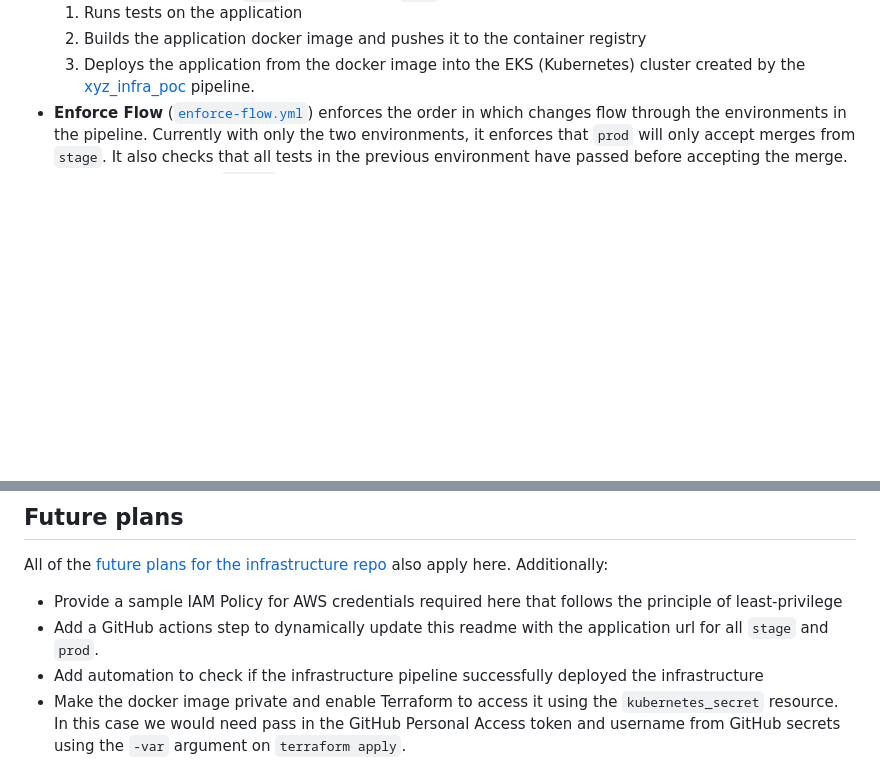
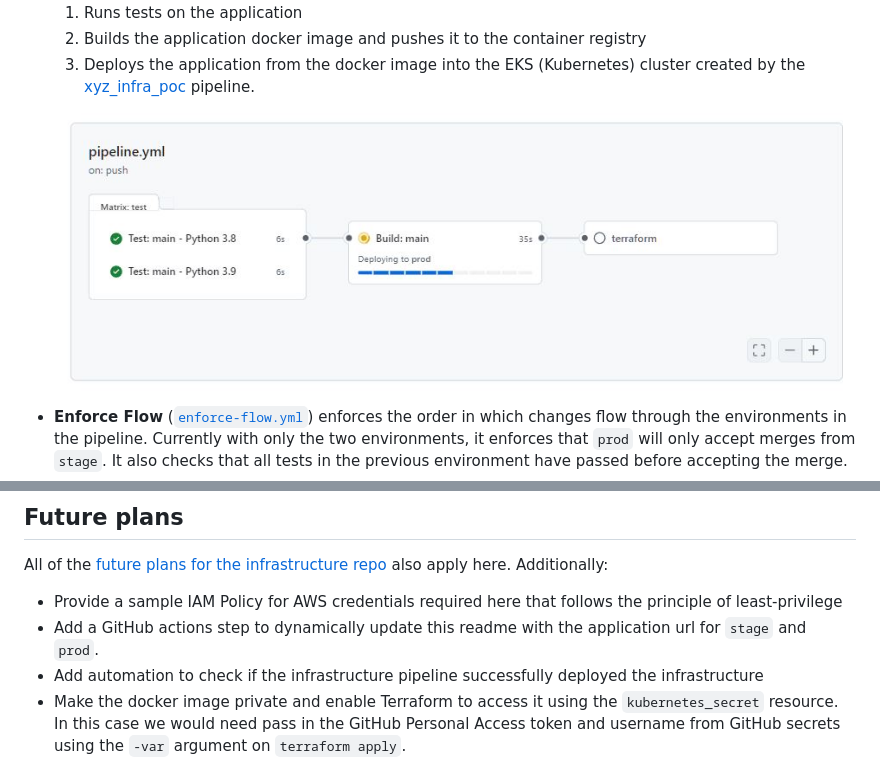
Before and after one commit to setheliot/xyz_app_poc, a Markdown page: README.md, 2 parts joined by grey strips. Drawn GitHub-style; pictures changed too: images/github_pipeline.JPG (added); blank space fills up the shorter version.

```diff
--- a/README.md
+++ b/README.md
@@ -43,6 +43,9 @@ Three GitHub actions workflows are defined:
    1. Runs tests on the application
    2. Builds the application docker image and pushes it to the container registry
    3. Deploys the application from the docker image into the EKS (Kubernetes) cluster created  by the [xyz_infra_poc](https://github.com/setheliot/xyz_infra_poc) pipeline.
+
+  ![github_pipeline](images/github_pipeline.JPG)
+
 - **Enforce Flow** ([`enforce-flow.yml`](.github/workflows/enforce-flow.yml)) enforces the order in which changes flow through the environments in the pipeline. Currently with only the two environments, it enforces that `prod` will only accept merges from `stage`. It also checks that all tests in the previous environment have passed before accepting the merge.
 - **Environment Tests** ([`ci.yml`](.github/workflows/ci.yml)) runs tests applicable to _every_ environment. The workflow currently runs unit tests on the application, but serves as a placeholder to add future tests. Note: **Stage Tests** and **Prod Tests** workflows can similarly be created for tests that only apply to a specific environment.
 
@@ -66,6 +69,6 @@ The following [GitHub environments for deployment](https://docs.github.com/en/ac
 ## Future plans
 All of the [future plans for the infrastructure repo](https://github.com/setheliot/xyz_infra_poc?tab=readme-ov-file#future-plans) also apply here. Additionally:
 - Provide a sample IAM Policy for AWS credentials required here that follows the principle of least-privilege
-- Add a GitHub actions step to dynamically update this readme with the application url for all `stage` and `prod`.
+- Add a GitHub actions step to dynamically update this readme with the application url for `stage` and `prod`.
 - Add automation to check if the infrastructure pipeline successfully deployed the infrastructure
 - Make the docker image private and enable Terraform to access it using the `kubernetes_secret` resource. In this case we would need pass in the GitHub Personal Access token and username from GitHub secrets using the `-var` argument on `terraform apply`.
```
